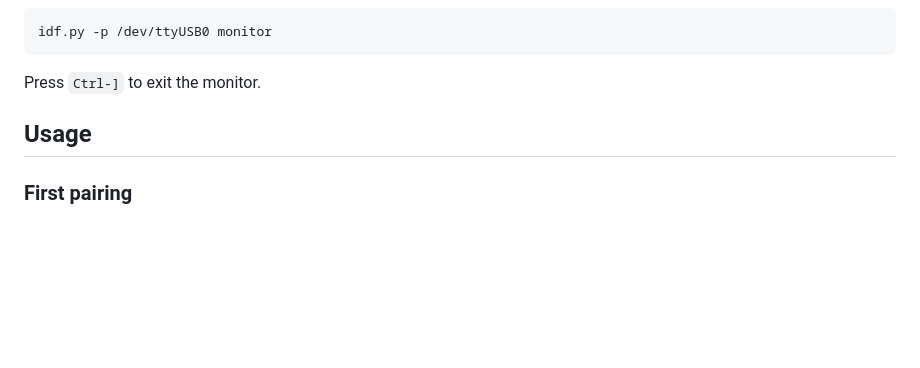
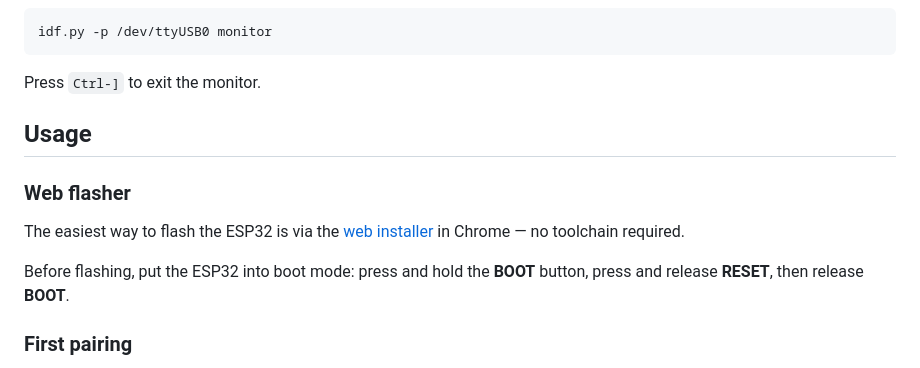
Before and after one commit to anarsoul/esp32-bthidbridge, a Markdown page: README.md, the part around the change. Drawn GitHub-style; blank space fills up the shorter version.

Commit message:
README: add web flasher link and boot mode instructions to Usage section

```diff
--- a/README.md
+++ b/README.md
@@ -78,6 +78,12 @@ Press `Ctrl-]` to exit the monitor.
 
 ## Usage
 
+### Web flasher
+
+The easiest way to flash the ESP32 is via the [web installer](https://anarsoul.github.io/esp32-bthidbridge/) in Chrome — no toolchain required.
+
+Before flashing, put the ESP32 into boot mode: press and hold the **BOOT** button, press and release **RESET**, then release **BOOT**.
+
 ### First pairing
 
 1. Flash the firmware and power on the ESP32.
```
